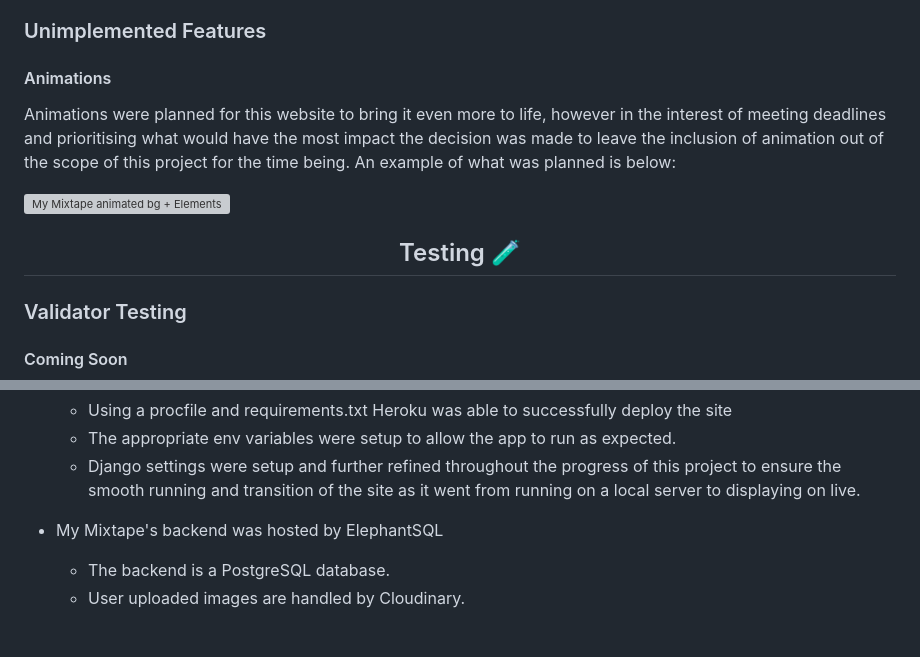
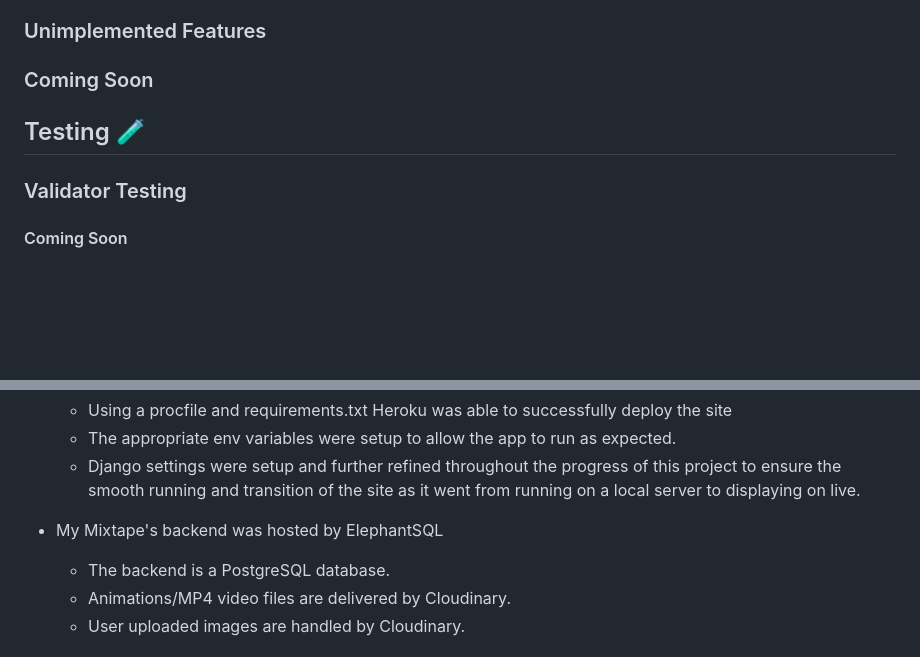
Before and after one commit to Terafora/My-Mixtape, a Markdown page: README.md, 2 parts joined by grey strips. Drawn GitHub-style; blank space fills up the shorter version; grey boxes are pictures that could not be loaded.

```diff
--- a/README.md
+++ b/README.md
@@ -69,14 +69,9 @@ A further benefit to this functionality is that it means users can create, edit
 
 ### Unimplemented Features
 
-#### Animations
+### Coming Soon
 
-Animations were planned for this website to bring it even more to life, however in the interest of meeting deadlines and prioritising what would have the most impact the decision was made to leave the inclusion of animation out of the scope of this project for the time being.
-An example of what was planned is below:
-
-![My Mixtape animated bg + Elements](https://github.com/Terafora/My-Mixtape/assets/144109245/54f1894d-edf3-46cd-a6e2-0080ae4f9998)
-
-<h2 align="center">Testing 🧪</h2>
+## Testing 🧪
 
 
 ### Validator Testing
@@ -96,5 +91,6 @@ An example of what was planned is below:
 
 - My Mixtape's backend was hosted by ElephantSQL
   - The backend is a PostgreSQL database.
+  - Animations/MP4 video files are delivered by Cloudinary.
   - User uploaded images are handled by Cloudinary.
 
```
Also changed, not shown: other parts of README.md (+8 -8 lines).
